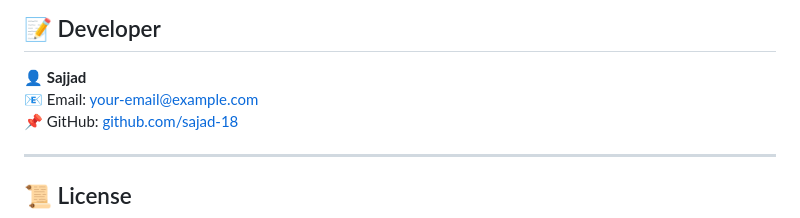
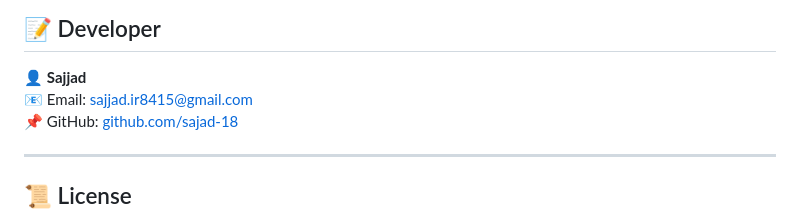
Before and after one commit to sajad-18/Saffron-Shop-Clone, a Markdown page: README.md, the part around the change. Drawn GitHub-style.

```diff
--- a/README.md
+++ b/README.md
@@ -62,7 +62,7 @@ Now, open `http://127.0.0.1:8000/` to access the project. 🚀
 
 ## 📝 Developer
 👤 **Sajjad**
-📧 Email: [your-email@example.com](mailto:your-email@example.com)
+📧 Email: [sajjad.ir8415@gmail.com](mailto:sajjad.ir8415@gmail.com)
 📌 GitHub: [github.com/sajad-18](https://github.com/sajad-18)
 
 ---
```
